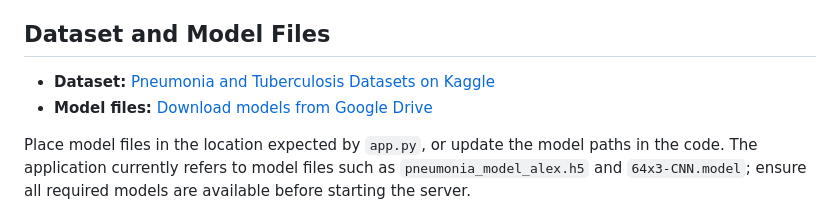
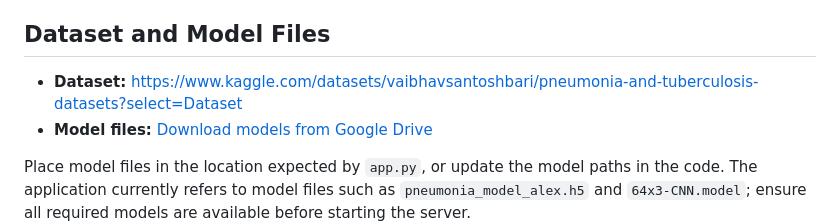
Before and after one commit to VaibhavBari10/Pneumonia-and-Tuberculosis-Detection, a Markdown page: README.md, the part around the change. GitHub-like rendering.

Commit message:
Fix dataset link formatting in README.md

```diff
--- a/README.md
+++ b/README.md
@@ -55,7 +55,7 @@ Some model, dataset, and template files may be provided separately or may be pre
 
 ## Dataset and Model Files
 
-- **Dataset:** [Pneumonia and Tuberculosis Datasets on Kaggle](https://www.kaggle.com/datasets/vaibhavsantoshbari/pneumonia-and-tuberculosis-datasets)
+- **Dataset:** https://www.kaggle.com/datasets/vaibhavsantoshbari/pneumonia-and-tuberculosis-datasets?select=Dataset
 - **Model files:** [Download models from Google Drive](https://drive.google.com/drive/folders/17SHBMbyQKfA1UaapepB4-rTp7AW0NnrB?usp=drive_link)
 
 Place model files in the location expected by `app.py`, or update the model paths in the code. The application currently refers to model files such as `pneumonia_model_alex.h5` and `64x3-CNN.model`; ensure all required models are available before starting the server.
```
